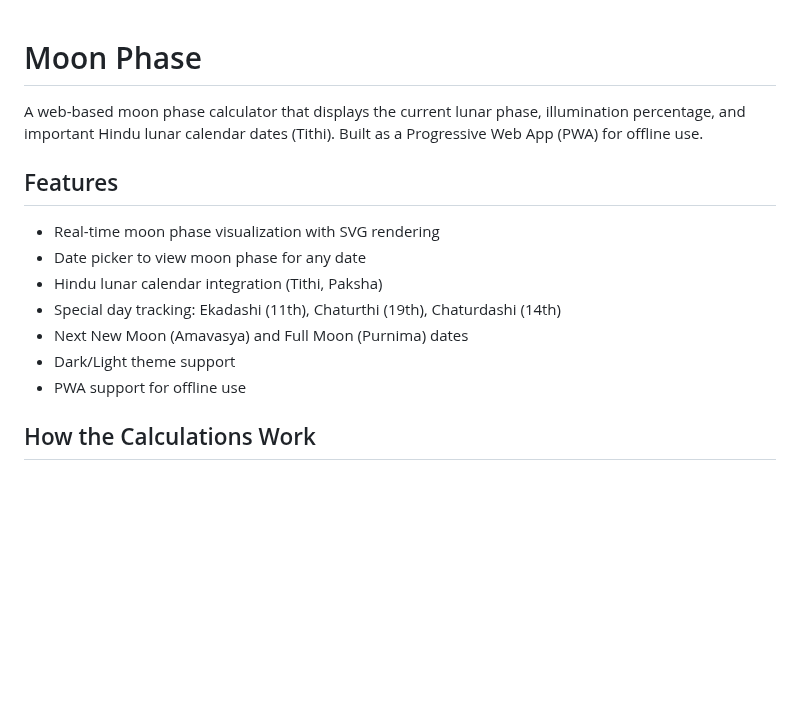
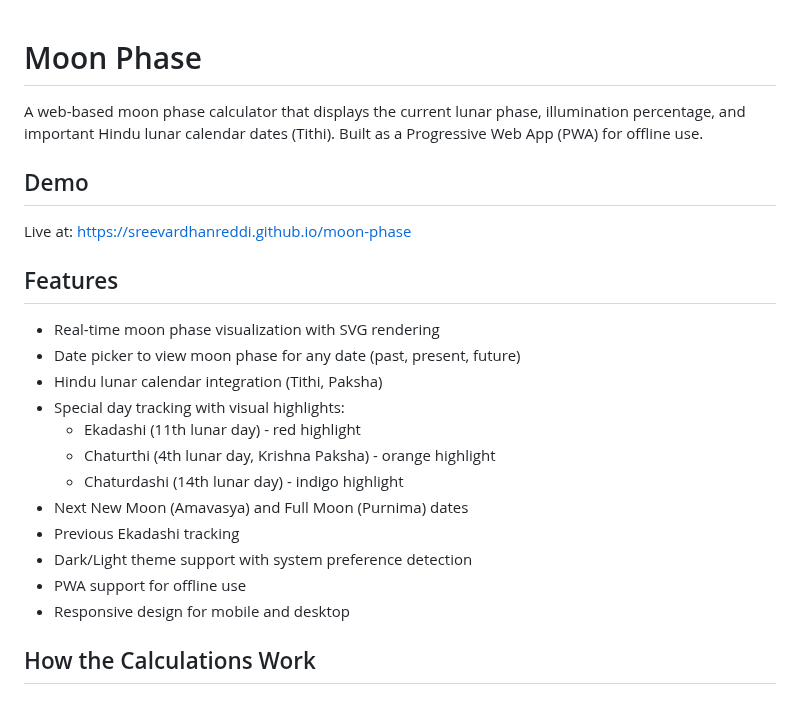
Before and after one commit to sreevardhanreddi/moon-phase, a Markdown page: README.md, the part around one of its changes. GitHub-like rendering; blank space fills up the shorter version.

```diff
--- a/README.md
+++ b/README.md
@@ -2,15 +2,24 @@
 
 A web-based moon phase calculator that displays the current lunar phase, illumination percentage, and important Hindu lunar calendar dates (Tithi). Built as a Progressive Web App (PWA) for offline use.
 
+## Demo
+
+Live at: [https://sreevardhanreddi.github.io/moon-phase](https://sreevardhanreddi.github.io/moon-phase)
+
 ## Features
 
 - Real-time moon phase visualization with SVG rendering
-- Date picker to view moon phase for any date
+- Date picker to view moon phase for any date (past, present, future)
 - Hindu lunar calendar integration (Tithi, Paksha)
-- Special day tracking: Ekadashi (11th), Chaturthi (19th), Chaturdashi (14th)
+- Special day tracking with visual highlights:
+  - Ekadashi (11th lunar day) - red highlight
+  - Chaturthi (4th lunar day, Krishna Paksha) - orange highlight
+  - Chaturdashi (14th lunar day) - indigo highlight
 - Next New Moon (Amavasya) and Full Moon (Purnima) dates
-- Dark/Light theme support
+- Previous Ekadashi tracking
+- Dark/Light theme support with system preference detection
 - PWA support for offline use
+- Responsive design for mobile and desktop
 
 ## How the Calculations Work
 
```
Also changed, not shown: other parts of README.md (+64 -2 lines).
